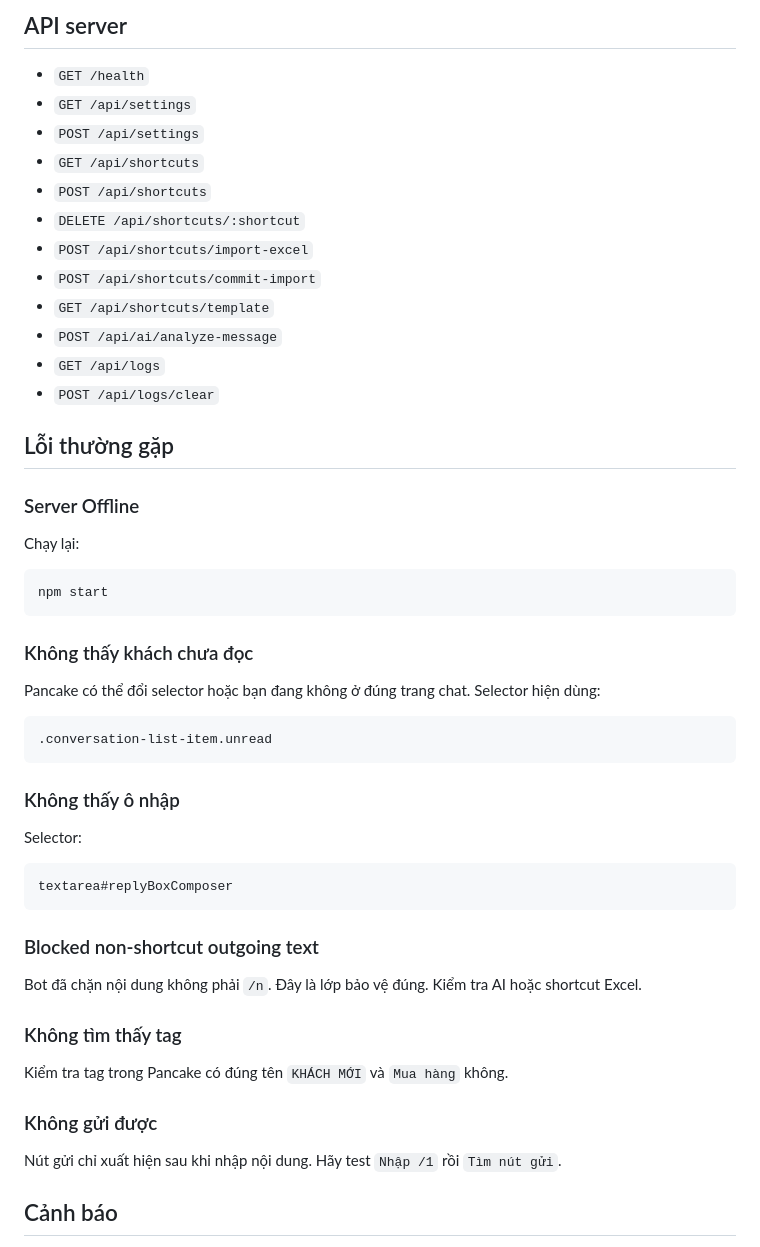
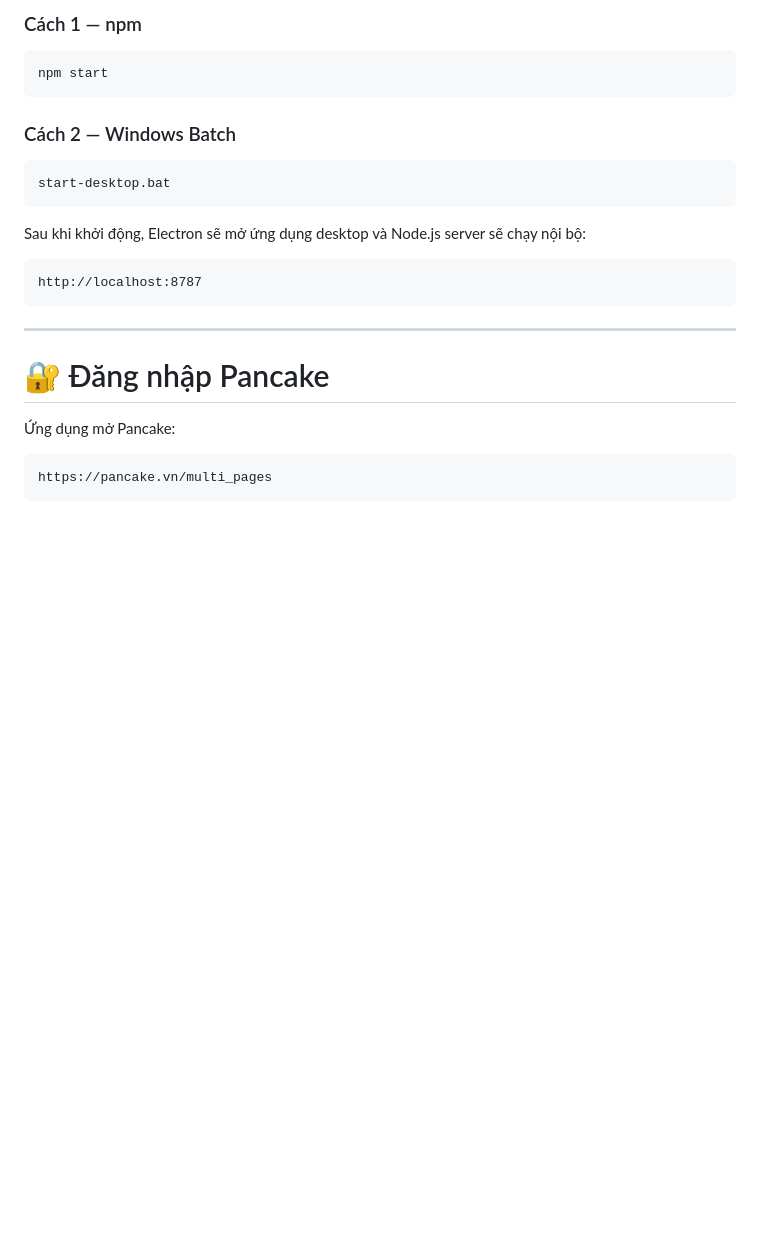
Before and after one commit to lexuannam0711/extensionapppancake, a Markdown page: README.md, the part around one of its changes. Drawn GitHub-style; blank space fills up the shorter version.

````diff
--- a/README.md
+++ b/README.md
@@ -99,49 +137,28 @@ Luồng xử lý:
-## API server
-
-- `GET /health`
-- `GET /api/settings`
-- `POST /api/settings`
-- `GET /api/shortcuts`
-- `POST /api/shortcuts`
-- `DELETE /api/shortcuts/:shortcut`
-- `POST /api/shortcuts/import-excel`
-- `POST /api/shortcuts/commit-import`
-- `GET /api/shortcuts/template`
-- `POST /api/ai/analyze-message`
-- `GET /api/logs`
-- `POST /api/logs/clear`
-
-## Lỗi thường gặp
-
-### Server Offline
-Chạy lại:
+### Cách 1 — npm
 
 ```bat
 npm start
 ```
 
-### Không thấy khách chưa đọc
-Pancake có thể đổi selector hoặc bạn đang không ở đúng trang chat. Selector hiện dùng:
+### Cách 2 — Windows Batch
 
-```css
-.conversation-list-item.unread
+```bat
+start-desktop.bat
 ```
 
-### Không thấy ô nhập
-Selector:
+Sau khi khởi động, Electron sẽ mở ứng dụng desktop và Node.js server sẽ chạy nội bộ:
 
-```css
-textarea#replyBoxComposer
+```text
+http://localhost:8787
 ```
 
-### Blocked non-shortcut outgoing text
-Bot đã chặn nội dung không phải `/n`. Đây là lớp bảo vệ đúng. Kiểm tra AI hoặc shortcut Excel.
+---
 
-### Không tìm thấy tag
-Kiểm tra tag trong Pancake có đúng tên `KHÁCH MỚI` và `Mua hàng` không.
+# 🔐 Đăng nhập Pancake
 
-### Không gửi được
-Nút gửi chỉ xuất hiện sau khi nhập nội dung. Hãy test `Nhập /1` rồi `Tìm nút gửi`.
+Ứng dụng mở Pancake:
 
-## Cảnh báo
+```text
+https://pancake.vn/multi_pages
+```
 
````
Also changed, not shown: other parts of README.md (+175 -83 lines).
